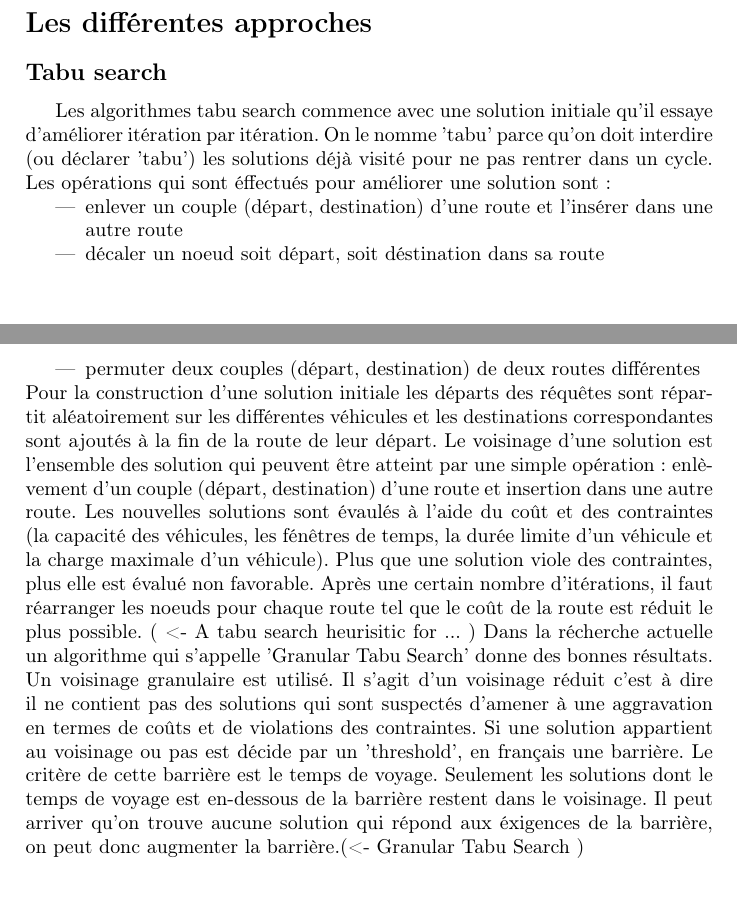
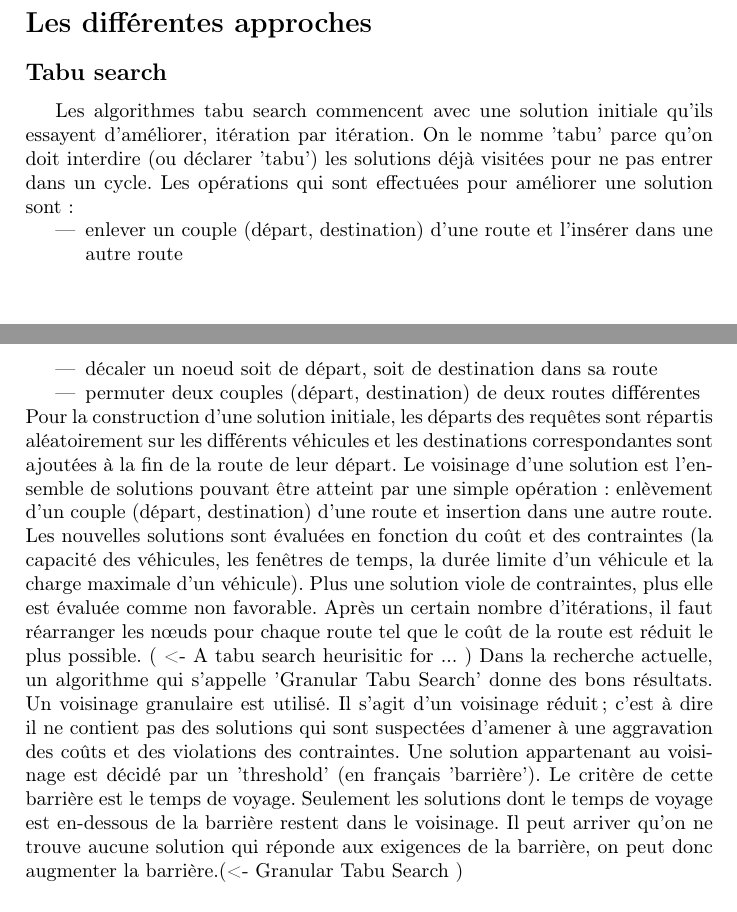
Before and after one commit to Chreschtf/Darpteam, a LaTeX document (DocumentLatex/document.tex): two parts of pages 3 and 4 of 8, joined at a grey line, cut so that both start at the same text. Compiled offline with pdfLaTeX.

Commit message:
Correction orthographique Latex.

```diff
--- a/DocumentLatex/document.tex
+++ b/DocumentLatex/document.tex
@@ -69,14 +69,14 @@ Notre algorithme essaye donc de créer des routes dans le graphe $G$ en respecta
 \section*{Les différentes approches}
 
 \subsection*{Tabu search}
-Les algorithmes tabu search commence avec une solution initiale qu'il essaye d'améliorer itération par itération. On le nomme 'tabu' parce qu'on doit interdire (ou déclarer 'tabu') les solutions déjà visité pour ne pas rentrer dans un cycle. Les opérations qui sont éffectués pour améliorer une solution sont:
+Les algorithmes tabu search commencent avec une solution initiale qu'ils essayent d'améliorer, itération par itération. On le nomme 'tabu' parce qu'on doit interdire (ou déclarer 'tabu') les solutions déjà visitées pour ne pas entrer dans un cycle. Les opérations qui sont effectuées pour améliorer une solution sont:
 \begin{itemize}
 \item enlever un couple (départ, destination) d'une route et l'insérer dans une autre route
-\item décaler un noeud soit départ, soit déstination dans sa route
+\item décaler un noeud soit de départ, soit de destination dans sa route
 \item permuter deux couples (départ, destination) de deux routes différentes
 \end{itemize}
-Pour la construction d'une solution initiale les départs des réquêtes sont répartit aléatoirement sur les différentes véhicules et les destinations correspondantes sont ajoutés à la fin de la route de leur départ. Le voisinage d'une solution est l'ensemble des solution qui peuvent être atteint par une simple opération: enlèvement d'un couple (départ, destination) d'une route et insertion dans une autre route. Les nouvelles solutions sont évaulés à l'aide du coût  et des contraintes (la capacité des véhicules, les fénêtres de temps, la durée limite d'un véhicule et la charge maximale d'un véhicule). Plus que une solution viole des contraintes, plus elle est évalué non favorable. Après une certain nombre d'itérations, il faut réarranger les noeuds pour chaque route tel que le coût de la route est réduit le plus possible. ( <- A tabu search heurisitic for ... )
-Dans la récherche actuelle un algorithme qui s'appelle 'Granular Tabu Search' donne des bonnes résultats. Un voisinage granulaire est utilisé. Il s'agit d'un voisinage réduit c'est à dire il ne contient pas des solutions qui sont suspectés d'amener à une aggravation en termes de coûts et de violations des contraintes. Si une solution appartient au voisinage ou pas est décide par un 'threshold', en français une barrière. Le critère de cette barrière est le temps de voyage. Seulement les solutions dont le temps de voyage est en-dessous de la barrière restent dans le voisinage. Il peut arriver qu'on trouve aucune solution qui répond aux éxigences de la barrière, on peut donc augmenter la barrière.(<- Granular Tabu Search )
+Pour la construction d'une solution initiale, les départs des requêtes sont répartis aléatoirement sur les différents véhicules et les destinations correspondantes sont ajoutées à la fin de la route de leur départ. Le voisinage d'une solution est l'ensemble de solutions pouvant être atteint par une simple opération: enlèvement d'un couple (départ, destination) d'une route et insertion dans une autre route. Les nouvelles solutions sont évaluées en fonction du coût et des contraintes (la capacité des véhicules, les fenêtres de temps, la durée limite d'un véhicule et la charge maximale d'un véhicule). Plus une solution viole de contraintes, plus elle est évaluée comme non favorable. Après un certain nombre d'itérations, il faut réarranger les nœuds pour chaque route tel que le coût de la route est réduit le plus possible. ( <- A tabu search heurisitic for ... )
+Dans la recherche actuelle, un algorithme qui s'appelle 'Granular Tabu Search' donne des bons résultats. Un voisinage granulaire est utilisé. Il s'agit d'un voisinage réduit; c'est à dire il ne contient pas des solutions qui sont suspectées d'amener à une aggravation des coûts et des violations des contraintes. Une solution appartenant au voisinage est décidé par un 'threshold' (en français 'barrière'). Le critère de cette barrière est le temps de voyage. Seulement les solutions dont le temps de voyage est en-dessous de la barrière restent dans le voisinage. Il peut arriver qu'on ne trouve aucune solution qui réponde aux exigences de la barrière, on peut donc augmenter la barrière.(<- Granular Tabu Search )
 
 \subsection*{Branch-and-cut}
 Branch-and-Cut (BAC) est une approche générique d'optimisation combinatoire. Il a été montré qu'un algorithme de type BAC peut résoudre un DARP ainsi que d'autres problèmes de routage.
```
